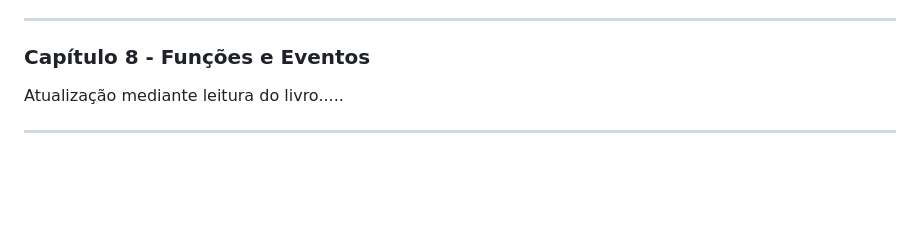
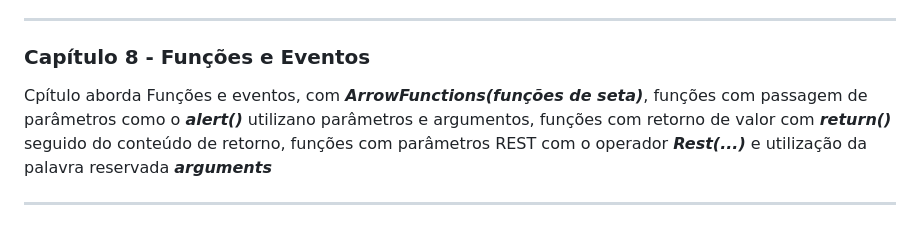
Before and after one commit to AllexWelter/Livro-LogicaDeProgramacao-e-algoritmos-com-javascript-novatec-2edicao, a Markdown page: README.md, the part around the change. Rendered like a GitHub page; blank space fills up the shorter version.

```diff
--- a/README.md
+++ b/README.md
@@ -115,6 +115,20 @@ Capítulo aborda Strings e datas, percorrendo os caracteres de uma string com __
 ---
 ### Capítulo 8 - Funções e Eventos
 
-Atualização mediante leitura do livro.....
+Cpítulo aborda Funções e eventos, com ___ArrowFunctions(funções de seta)___, funções com passagem de parâmetros como o ___alert()___ utilizano parâmetros e argumentos, funções com retorno de valor com ___return()___ seguido do conteúdo de retorno, funções com parâmetros REST com o operador ___Rest(...)___ e utilização da palavra reservada ___arguments___
+
+[]()
+
+[]()
+
+[]()
+
+[]()
+
+[]()
+
+[]()
+
+[]()
 
 ---
```
